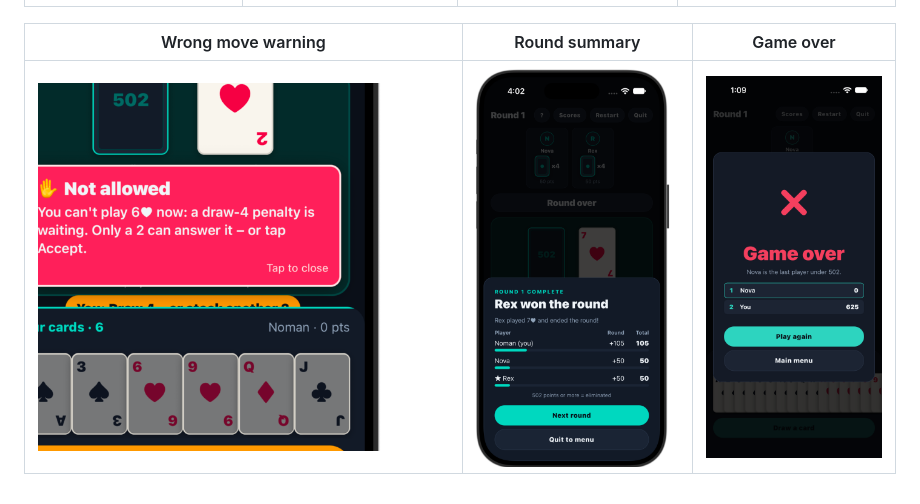
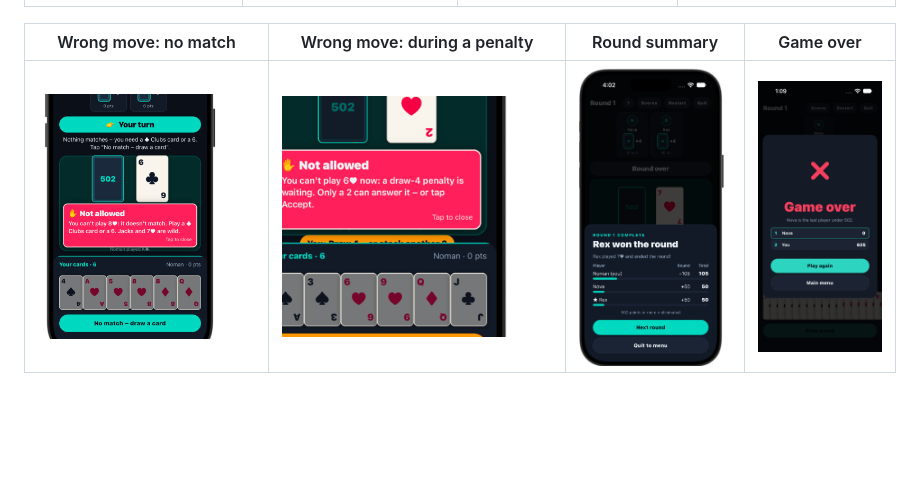
Before and after one commit to NOMI9797/Mobile_Game-502, a Markdown page: README.md, the part around the change. Drawn GitHub-style; pictures changed too: docs/screenshots/warning-no-match.png (added); blank space fills up the shorter version.

Commit message:
Add no-match wrong-move screenshot
Co-Authored-By: Claude Opus 5.5 <noreply@anthropic.com>

```diff
--- a/README.md
+++ b/README.md
@@ -154,6 +154,6 @@ The reference site leaves a few details open, so we chose:
 |---|---|---|---|
 | ![](docs/screenshots/home.png) | ![](docs/screenshots/how-to-play.png) | ![](docs/screenshots/setup.png) | ![](docs/screenshots/game.png) |
 
-| Wrong move warning | Round summary | Game over |
-|---|---|---|
-| ![](docs/screenshots/warning.png) | ![](docs/screenshots/round.png) | ![](docs/screenshots/game-over-bot-wins.png) |
+| Wrong move: no match | Wrong move: during a penalty | Round summary | Game over |
+|---|---|---|---|
+| ![](docs/screenshots/warning-no-match.png) | ![](docs/screenshots/warning.png) | ![](docs/screenshots/round.png) | ![](docs/screenshots/game-over-bot-wins.png) |
```
